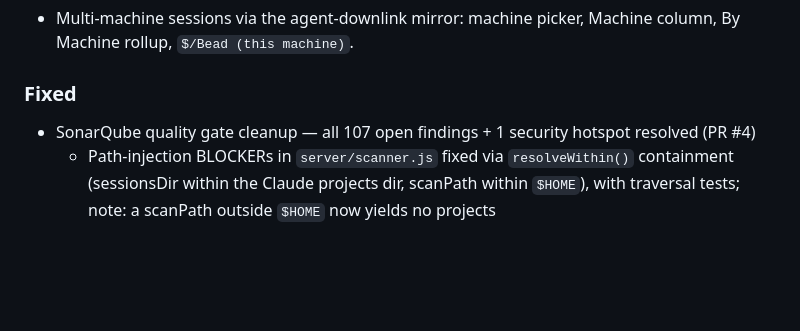
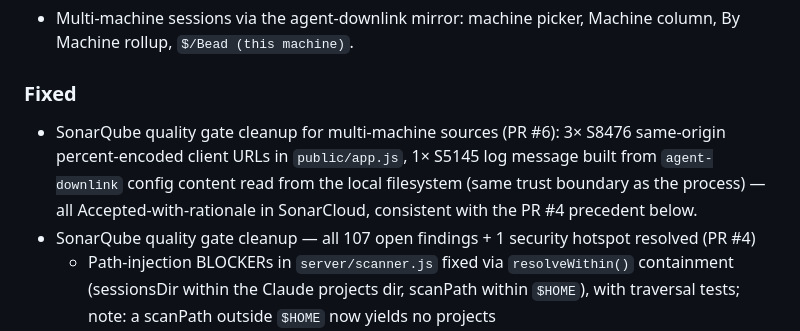
Before and after one commit to jwp23/MISSION-CONTROL, a Markdown page: .claude/changelog.md, the part around the change. GitHub-like rendering; blank space fills up the shorter version.

Commit message:
docs: changelog entry for SonarQube quality gate acceptances

```diff
--- a/.claude/changelog.md
+++ b/.claude/changelog.md
@@ -19,6 +19,7 @@ Purpose: Running log of all notable changes, features, and workflow updates.
 
 ### Fixed
 
+- SonarQube quality gate cleanup for multi-machine sources (PR #6): 3× S8476 same-origin percent-encoded client URLs in `public/app.js`, 1× S5145 log message built from `agent-downlink` config content read from the local filesystem (same trust boundary as the process) — all Accepted-with-rationale in SonarCloud, consistent with the PR #4 precedent below.
 - SonarQube quality gate cleanup — all 107 open findings + 1 security hotspot resolved (PR #4)
   - Path-injection BLOCKERs in `server/scanner.js` fixed via `resolveWithin()` containment (sessionsDir within the Claude projects dir, scanPath within `$HOME`), with traversal tests; note: a scanPath outside `$HOME` now yields no projects
   - Transcript parser decomposed (cognitive complexity 110 → under limit), pinned by 12 new characterization tests in `server/parser.test.js`; tag-strip regex rewritten backtracking-safe
```
